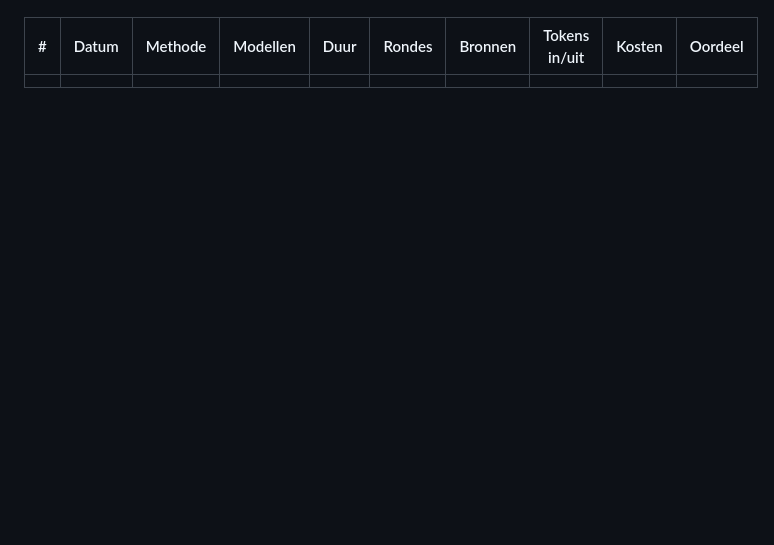
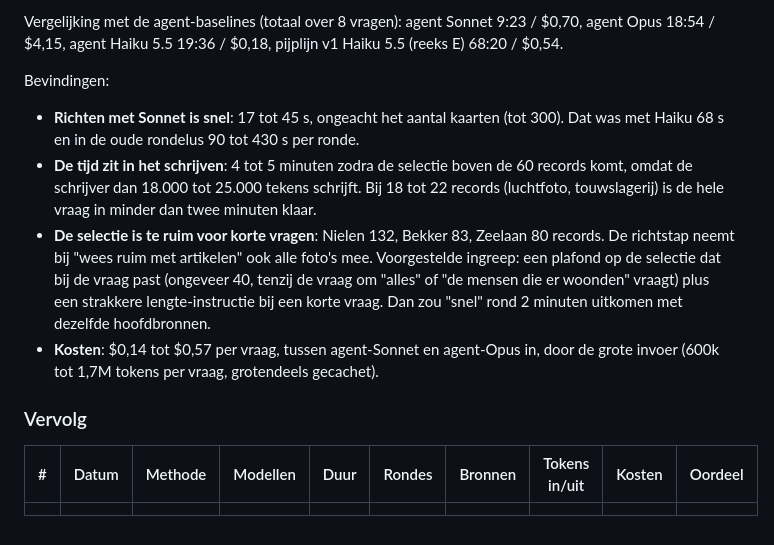
Before and after one commit to robbertvdzon/hkh, a Markdown page: docs/ideas/ai-onderzoek-testset.md, the part around one of its changes. Drawn GitHub-style; blank space fills up the shorter version.

Commit message:
Testset: uitslagen reeks G (pijplijn v2, Sonnet 5.5 op richten en schrijven)
Co-Authored-By: Claude Fable 5.1 <noreply@anthropic.com>

```diff
--- a/docs/ideas/ai-onderzoek-testset.md
+++ b/docs/ideas/ai-onderzoek-testset.md
@@ -158,3 +176,22 @@ speelt in de pijplijn geen rol meer. Reeksen vanaf F gebruiken die versie. Voorg
+Vergelijking met de agent-baselines (totaal over 8 vragen): agent Sonnet 9:23 / $0,70, agent
+Opus 18:54 / $4,15, agent Haiku 5.5 19:36 / $0,18, pijplijn v1 Haiku 5.5 (reeks E) 68:20 / $0,54.
+
+Bevindingen:
+- **Richten met Sonnet is snel**: 17 tot 45 s, ongeacht het aantal kaarten (tot 300). Dat was met
+  Haiku 68 s en in de oude rondelus 90 tot 430 s per ronde.
+- **De tijd zit in het schrijven**: 4 tot 5 minuten zodra de selectie boven de 60 records komt,
+  omdat de schrijver dan 18.000 tot 25.000 tekens schrijft. Bij 18 tot 22 records (luchtfoto,
+  touwslagerij) is de hele vraag in minder dan twee minuten klaar.
+- **De selectie is te ruim voor korte vragen**: Nielen 132, Bekker 83, Zeelaan 80 records. De
+  richtstap neemt bij "wees ruim met artikelen" ook alle foto's mee. Voorgestelde ingreep: een
+  plafond op de selectie dat bij de vraag past (ongeveer 40, tenzij de vraag om "alles" of
+  "de mensen die er woonden" vraagt) plus een strakkere lengte-instructie bij een korte vraag.
+  Dan zou "snel" rond 2 minuten uitkomen met dezelfde hoofdbronnen.
+- **Kosten**: $0,14 tot $0,57 per vraag, tussen agent-Sonnet en agent-Opus in, door de grote
+  invoer (600k tot 1,7M tokens per vraag, grotendeels gecachet).
+
+### Vervolg
+
 | # | Datum | Methode | Modellen | Duur | Rondes | Bronnen | Tokens in/uit | Kosten | Oordeel |
 | --- | --- | --- | --- | --- | --- | --- | --- | --- | --- |
 | | | | | | | | | | |
```
Also changed, not shown: other parts of docs/ideas/ai-onderzoek-testset.md (+18 -0 lines).
